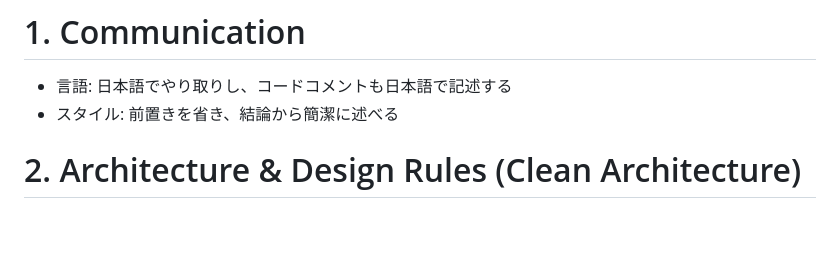
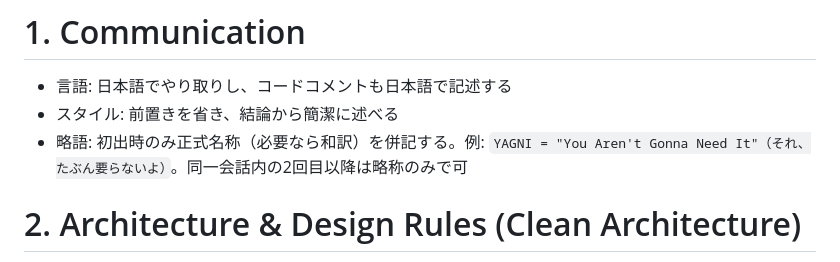
Before and after one commit to uchidas-rogue/game-api-sample, a Markdown page: CLAUDE.md, the part around the change. GitHub-like rendering; blank space fills up the shorter version.

Commit message:
コミュニケーションルール追加、略語の初回説明

```diff
--- a/CLAUDE.md
+++ b/CLAUDE.md
@@ -8,6 +8,7 @@
 # 1. Communication
 - 言語: 日本語でやり取りし、コードコメントも日本語で記述する
 - スタイル: 前置きを省き、結論から簡潔に述べる
+- 略語: 初出時のみ正式名称（必要なら和訳）を併記する。例: `YAGNI = "You Aren't Gonna Need It"（それ、たぶん要らないよ）`。同一会話内の2回目以降は略称のみで可
 
 # 2. Architecture & Design Rules (Clean Architecture)
 - 層構成: `driver`(interface adapters; HTTP handler / batch / worker 等の delivery) → `usecase` → `domain` の順に内側へ依存し、逆方向の import は禁止
```
